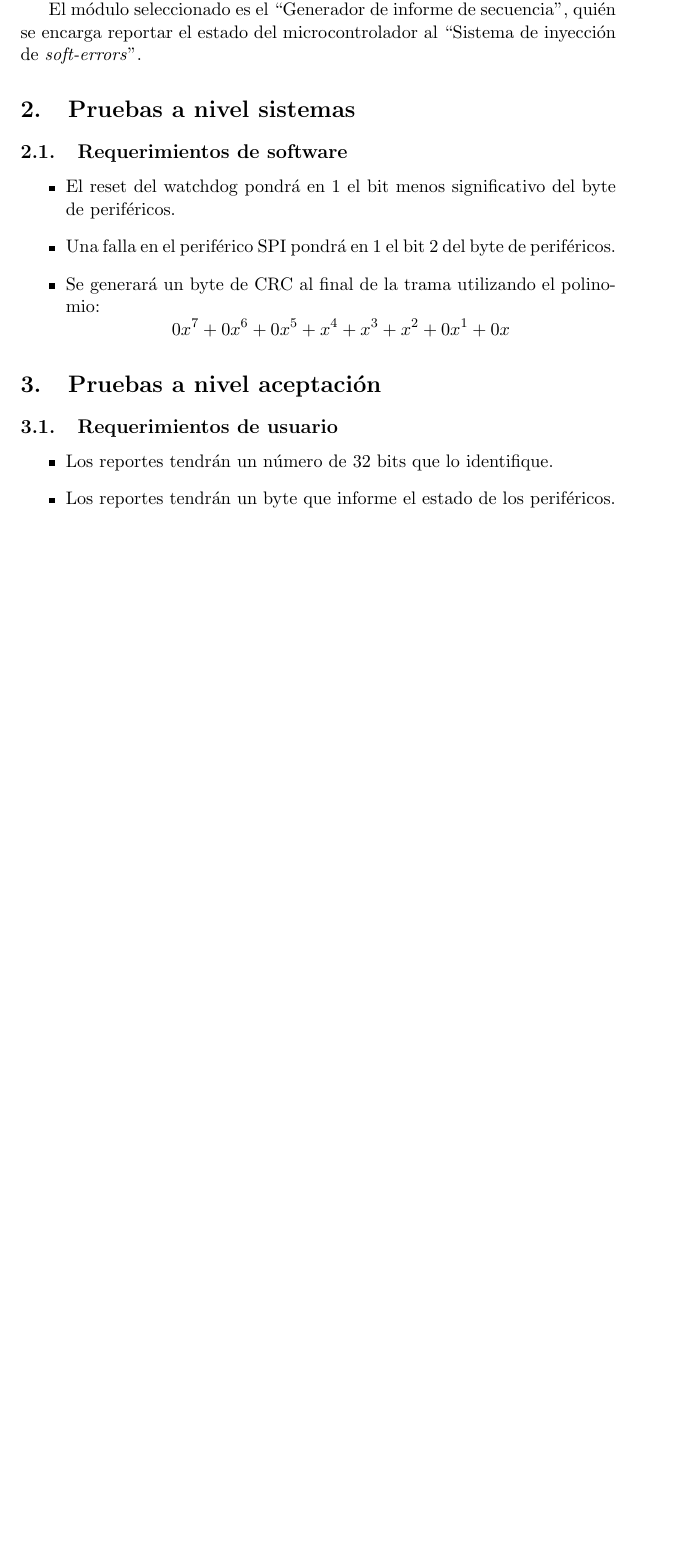
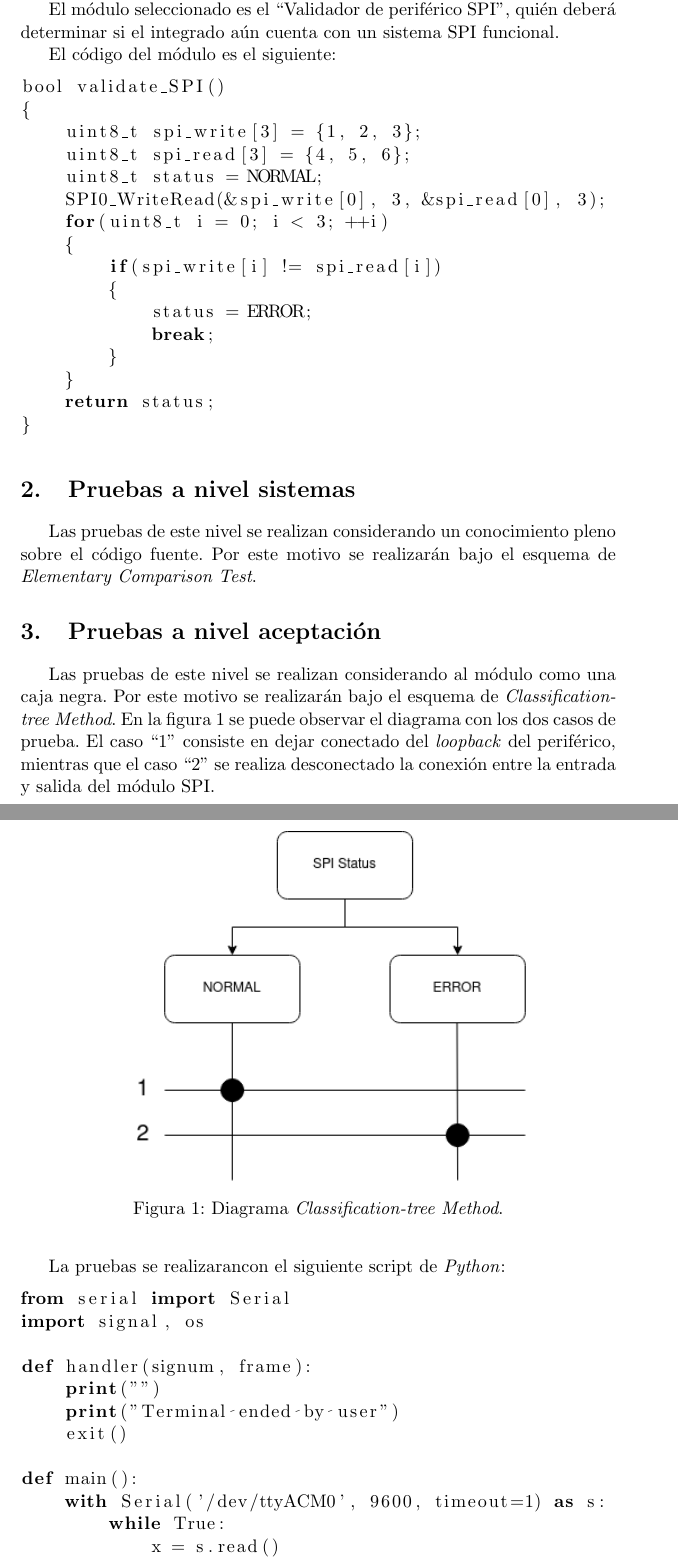
Before and after one commit to vacagonzalo/CESE-Testing-TP2, a LaTeX document (psa.tex): part of page 2 of 2 before the commit and two parts of pages 2 and 3 of 3 after it, the two joined at a grey line, cut so that both start at the same text, the shorter picture padded with empty space. Compiled offline with pdfLaTeX.

Commit message:
pruebas de aceptación

```diff
--- a/psa.tex
+++ b/psa.tex
@@ -10,6 +10,8 @@
 \usepackage{float}
 \usepackage{caption}
 \captionsetup[table]{labelformat=empty}
+\usepackage{listings}
+
 
 \def\doctype{PRUEBAS DE ACEPTACIÓN Y SISTEMA}
 \title{Evaluador de microcontroladores para misiones espaciales}
@@ -52,28 +54,45 @@
 
 Este documento tiene el objetivo de planificar los ensayos de nivel de sistema y de nivel de aceptación para un módulo del proyecto ``\MyTitle''.
 
-El módulo seleccionado es el ``Generador de informe de secuencia'', quién se encarga reportar el estado del microcontrolador al ``Sistema de inyección de \emph{soft-errors}''.
+El módulo seleccionado es el ``Validador de periférico SPI'', quién deberá determinar si el integrado aún cuenta con un sistema SPI funcional.
+
+El código del módulo es el siguiente:
+
+\begin{lstlisting}[language=C]
+bool validate_SPI()
+{
+    uint8_t spi_write[3] = {1, 2, 3};
+    uint8_t spi_read[3] = {4, 5, 6};
+    uint8_t status = NORMAL;
+    SPI0_WriteRead(&spi_write[0], 3, &spi_read[0], 3);
+    for(uint8_t i = 0; i < 3; ++i)
+    {
+        if(spi_write[i] != spi_read[i])
+        {
+            status = ERROR;
+            break;
+        }
+    }
+    return status;
+}
+\end{lstlisting}
 
 \section{Pruebas a nivel sistemas}
 \label{sec:lvlsistema}
 
-\subsection{Requerimientos de software}
-\label{sub:reqsoftware}
+Las pruebas de este nivel se realizan considerando un conocimiento pleno sobre el código fuente.
+Por este motivo se realizarán bajo el esquema de \emph{Elementary Comparison Test}.
 
-\begin{itemize}
-    \item El reset del watchdog pondrá en 1 el bit menos significativo del byte de periféricos.
-    \item Una falla en el periférico SPI pondrá en 1 el bit 2 del byte de periféricos.
-    \item Se generará un byte de CRC al final de la trama utilizando el polinomio:
-$$ 0x^{7} + 0x^{6} + 0x^{5} + x^{4} + x^{3} + x^{2} + 0x^{1} + 0x $$
-\end{itemize}
 
 \section{Pruebas a nivel aceptación}
 \label{sec:lvlaceptacion}
 
-\subsection{Requerimientos de usuario}
-\label{sub:requsuario}
+Las pruebas de este nivel se realizan considerando al módulo como una caja negra.
+Por este motivo se realizarán bajo el esquema de \emph{Classification-tree Method}.
+En la figura \ref{fig:ctm} se puede observar el diagrama con los dos casos de prueba.
+El caso ``1'' consiste en dejar conectado del \emph{loopback} del periférico, mientras que el caso ``2'' se realiza desconectado la conexión entre la entrada y salida del módulo SPI.
 
-\begin{itemize}
-    \item Los reportes tendrán un número de 32 bits que lo identifique.
-    \item Los reportes tendrán un byte que informe el estado de los periféricos.
-\end{itemize}
+\begin{figure}[h!]
+	\centering
+	\includegraphics[width=0.7\textwidth]{./img/ctm.png}
+    \caption{Diagrama \emph{Classification-tree Method}.}
@@ -79,0 +103,16 @@ $$ 0x^{7} + 0x^{6} + 0x^{5} + x^{4} + x^{3} + x^{2} + 0x^{1} + 0x $$
+La pruebas se realizarancon el siguiente script de \emph{Python}:
+
+\begin{lstlisting}[language=Python]
+from serial import Serial
+import signal, os
+
+def handler(signum, frame):
+    print("")
+    print("Terminal ended by user")
+    exit()
+
+def main():
+    with Serial('/dev/ttyACM0', 9600, timeout=1) as s:
+        while True:
+            x = s.read()
+            if x == b'R':
```
Also changed, not shown: img/ctm.png (added), psa.pdf, psa.tex (12 more changed lines), 1 other file.
